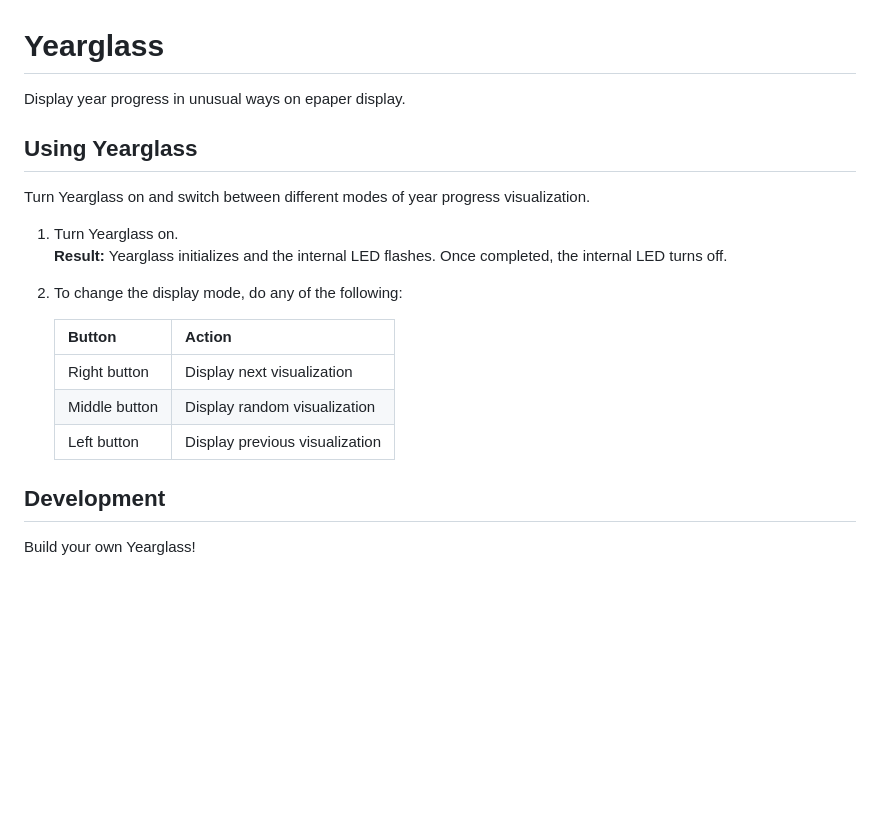
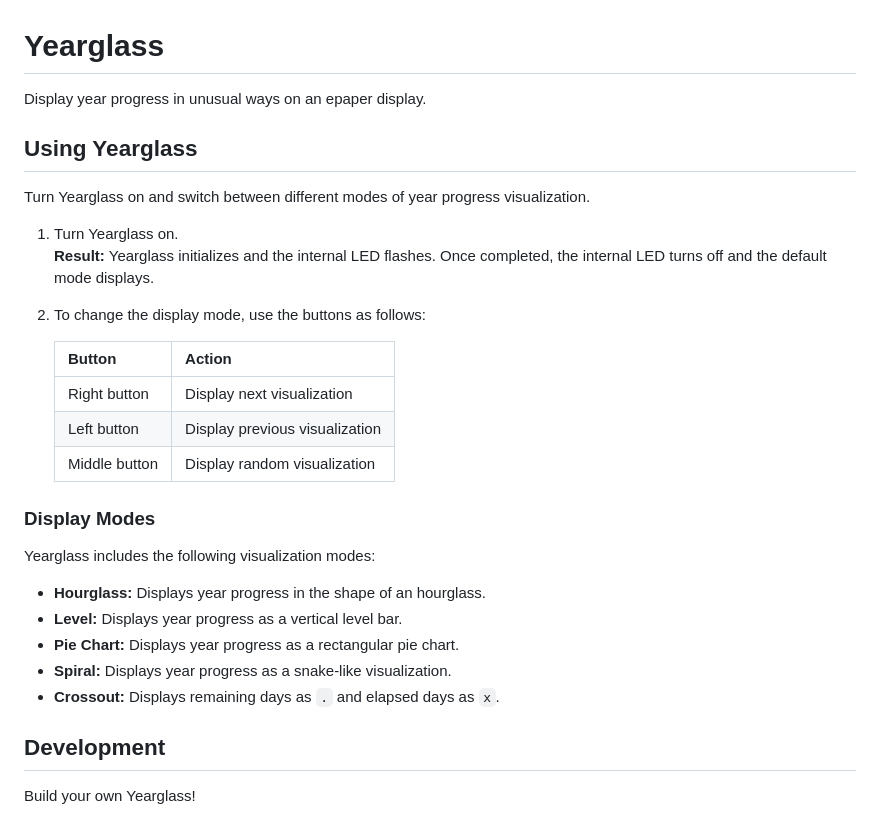
Before and after one commit to rafalkaron/yearglass, a Markdown page: README.md, the part around the change. GitHub-like rendering; blank space fills up the shorter version.

```diff
--- a/README.md
+++ b/README.md
@@ -1,20 +1,30 @@
 # Yearglass
 
-Display year progress in unusual ways on epaper display.
+Display year progress in unusual ways on an epaper display.
 
 ## Using Yearglass
 
 Turn Yearglass on and switch between different modes of year progress visualization.
 
 1. Turn Yearglass on.
-**Result:** Yearglass initializes and the internal LED flashes. Once completed, the internal LED turns off.
-1. To change the display mode, do any of the following:
+    **Result:** Yearglass initializes and the internal LED flashes. Once completed, the internal LED turns off and the default mode displays.
+2. To change the display mode, use the buttons as follows:
 
-    | Button            | Action                          |
-    |-------------------|---------------------------------|
-    | Right button      | Display next visualization      |
-    | Middle button     | Display random visualization    |
-    | Left button       | Display previous visualization  |
+    | Button        | Action                        |
+    |---------------|-------------------------------|
+    | Right button  | Display next visualization    |
+    | Left button   | Display previous visualization|
+    | Middle button | Display random visualization  |
+
+### Display Modes
+
+Yearglass includes the following visualization modes:
+
+* **Hourglass:** Displays year progress in the shape of an hourglass.
+* **Level:** Displays year progress as a vertical level bar.
+* **Pie Chart:** Displays year progress as a rectangular pie chart.
+* **Spiral:** Displays year progress as a snake-like visualization.
+* **Crossout:** Displays remaining days as `.` and elapsed days as `x`.
 
 ## Development
 
```
